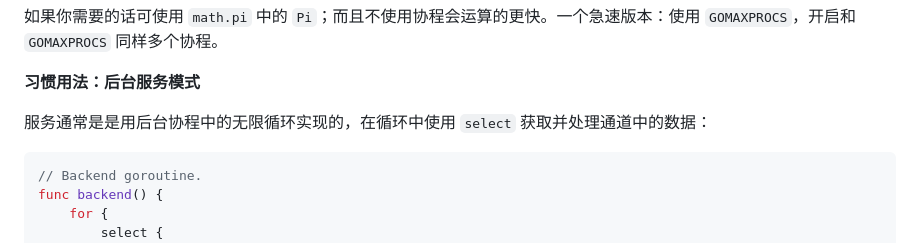
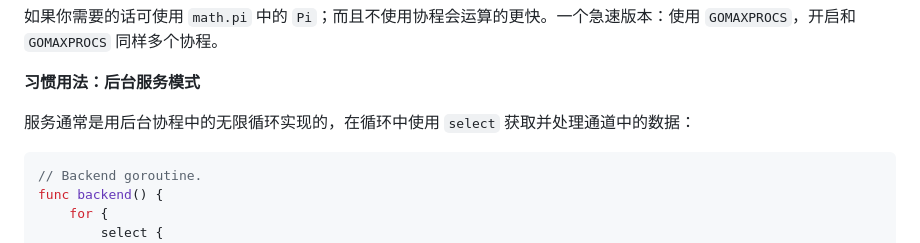
Before and after one commit to unknwon/the-way-to-go_ZH_CN, a Markdown page: eBook/14.4.md, the part around the change. Rendered like a GitHub page.

Commit message:
modify 14.4 chapter md

````diff
--- a/eBook/14.4.md
+++ b/eBook/14.4.md
@@ -144,7 +144,7 @@ Received on channel 1: 94348
 
 **习惯用法：后台服务模式**
 
-服务通常是是用后台协程中的无限循环实现的，在循环中使用 `select` 获取并处理通道中的数据：
+服务通常是用后台协程中的无限循环实现的，在循环中使用 `select` 获取并处理通道中的数据：
 
 ```go
 // Backend goroutine.
````
